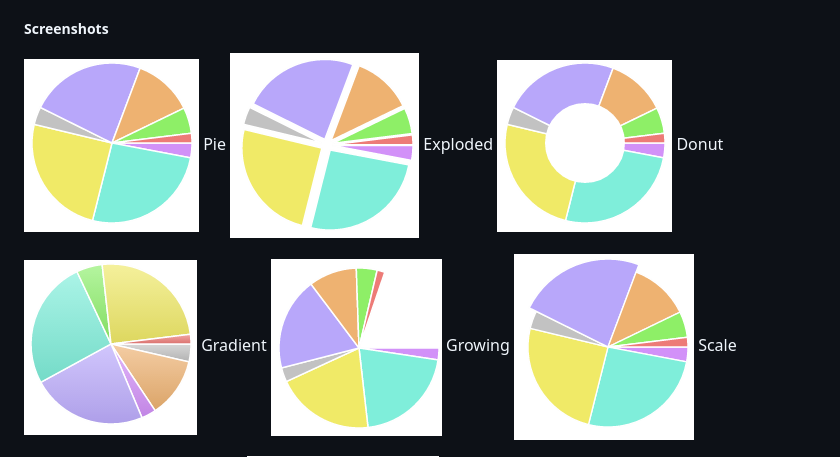
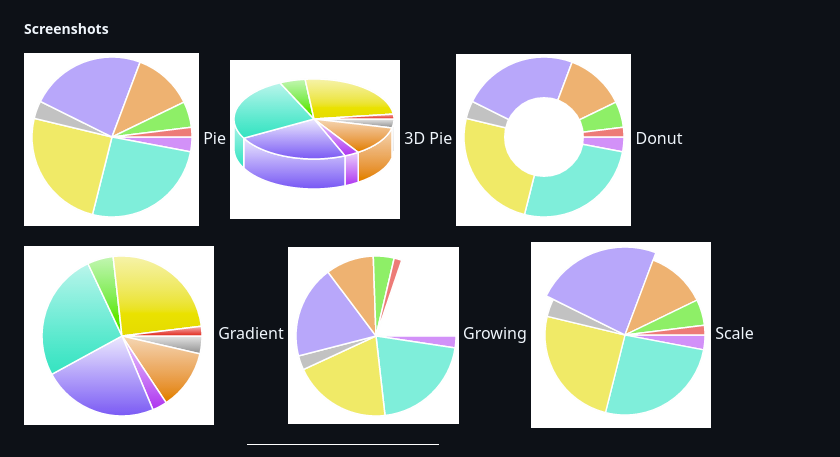
Before and after one commit to azagniotov/pielicious, a Markdown page: README.md, the part around the change. Drawn GitHub-style; pictures changed too: screenshots/3d.png (added), screenshots/exploded-pie.png (deleted), screenshots/gradient.png.

Commit message:
Updated screenshots. Not rendering arc border beyond 180 degrees

```diff
--- a/README.md
+++ b/README.md
@@ -59,7 +59,7 @@ var pie = paper.donutpiechart(cx, cy, r, opts);
 
 ##### Screenshots
 ![Pie](screenshots/pie.png?raw=true) Pie
-![Exploded Pie](screenshots/exploded-pie.png?raw=true) Exploded
+![3D Pie](screenshots/3d.png?raw=true) 3D Pie
 ![Donut](screenshots/donut.png?raw=true) Donut
 
 ![Gradient](screenshots/gradient.png?raw=true) Gradient
```
Also changed, not shown: 2 other files.
